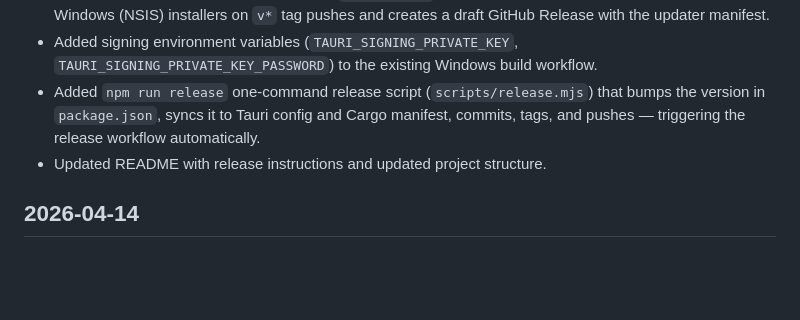
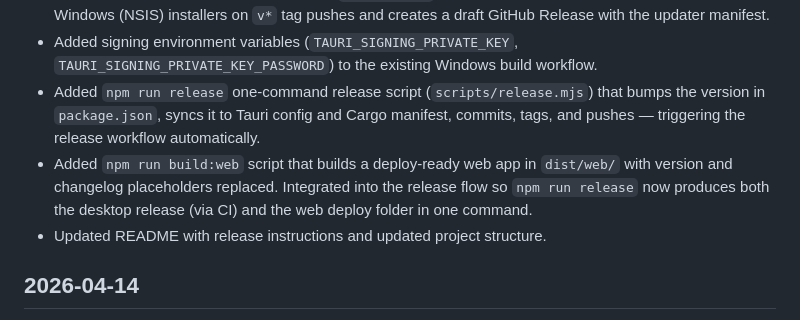
Before and after one commit to rodclemen/here_to_slay_dungeons_mapper, a Markdown page: CHANGELOG.md, the part around the change. Drawn GitHub-style; blank space fills up the shorter version.

Commit message:
Update changelog with web build script entry

```diff
--- a/CHANGELOG.md
+++ b/CHANGELOG.md
@@ -5,6 +5,7 @@
 - Added a GitHub Actions release workflow (`release.yml`) that builds signed macOS (universal binary) and Windows (NSIS) installers on `v*` tag pushes and creates a draft GitHub Release with the updater manifest.
 - Added signing environment variables (`TAURI_SIGNING_PRIVATE_KEY`, `TAURI_SIGNING_PRIVATE_KEY_PASSWORD`) to the existing Windows build workflow.
 - Added `npm run release` one-command release script (`scripts/release.mjs`) that bumps the version in `package.json`, syncs it to Tauri config and Cargo manifest, commits, tags, and pushes — triggering the release workflow automatically.
+- Added `npm run build:web` script that builds a deploy-ready web app in `dist/web/` with version and changelog placeholders replaced. Integrated into the release flow so `npm run release` now produces both the desktop release (via CI) and the web deploy folder in one command.
 - Updated README with release instructions and updated project structure.
 
 ## 2026-04-14
```
